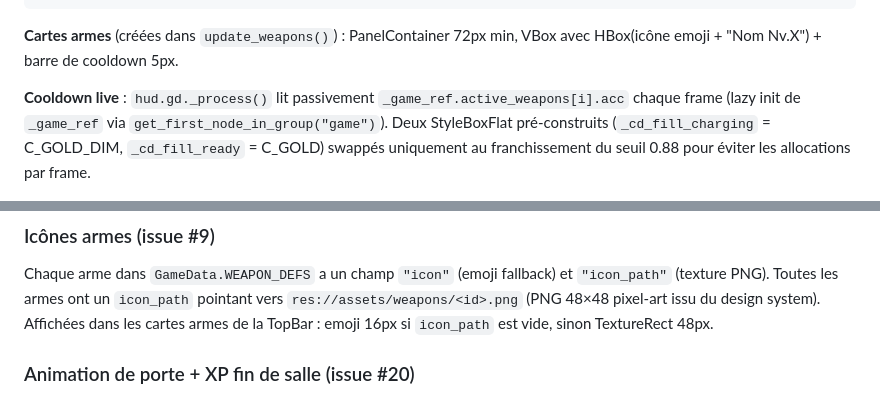
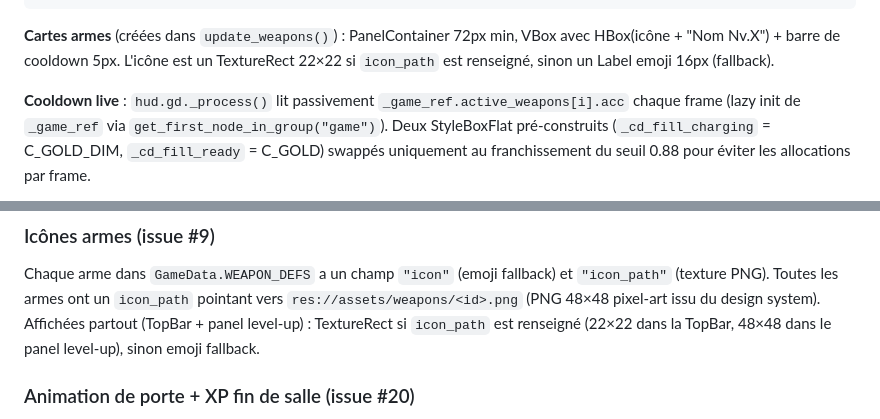
Before and after one commit to aerthur/game-the-door-beneath, a Markdown page: CLAUDE.md, 2 parts joined by grey strips. Rendered like a GitHub page.

Commit message:
docs: update CLAUDE.md for TopBar weapon icon behavior
Co-Authored-By: Claude Sonnet 4.6 <noreply@anthropic.com>

````diff
--- a/CLAUDE.md
+++ b/CLAUDE.md
@@ -437,7 +437,7 @@ TopBar (PanelContainer, pleine largeur)
         └── [cartes armes ajoutées dynamiquement par update_weapons()]
 ```
 
-**Cartes armes** (créées dans `update_weapons()`) : PanelContainer 72px min, VBox avec HBox(icône emoji + "Nom Nv.X") + barre de cooldown 5px.
+**Cartes armes** (créées dans `update_weapons()`) : PanelContainer 72px min, VBox avec HBox(icône + "Nom Nv.X") + barre de cooldown 5px. L'icône est un TextureRect 22×22 si `icon_path` est renseigné, sinon un Label emoji 16px (fallback).
 
 **Cooldown live** : `hud.gd._process()` lit passivement `_game_ref.active_weapons[i].acc` chaque frame (lazy init de `_game_ref` via `get_first_node_in_group("game")`). Deux StyleBoxFlat pré-construits (`_cd_fill_charging` = C_GOLD_DIM, `_cd_fill_ready` = C_GOLD) swappés uniquement au franchissement du seuil 0.88 pour éviter les allocations par frame.
 
@@ -460,7 +460,7 @@ hud.show_game_over(gold: int, room: int)
 
 Chaque arme dans `GameData.WEAPON_DEFS` a un champ `"icon"` (emoji fallback) et `"icon_path"` (texture PNG).
 Toutes les armes ont un `icon_path` pointant vers `res://assets/weapons/<id>.png` (PNG 48×48 pixel-art issu du design system).
-Affichées dans les cartes armes de la TopBar : emoji 16px si `icon_path` est vide, sinon TextureRect 48px.
+Affichées partout (TopBar + panel level-up) : TextureRect si `icon_path` est renseigné (22×22 dans la TopBar, 48×48 dans le panel level-up), sinon emoji fallback.
 
 ### Animation de porte + XP fin de salle (issue #20)
 
````
